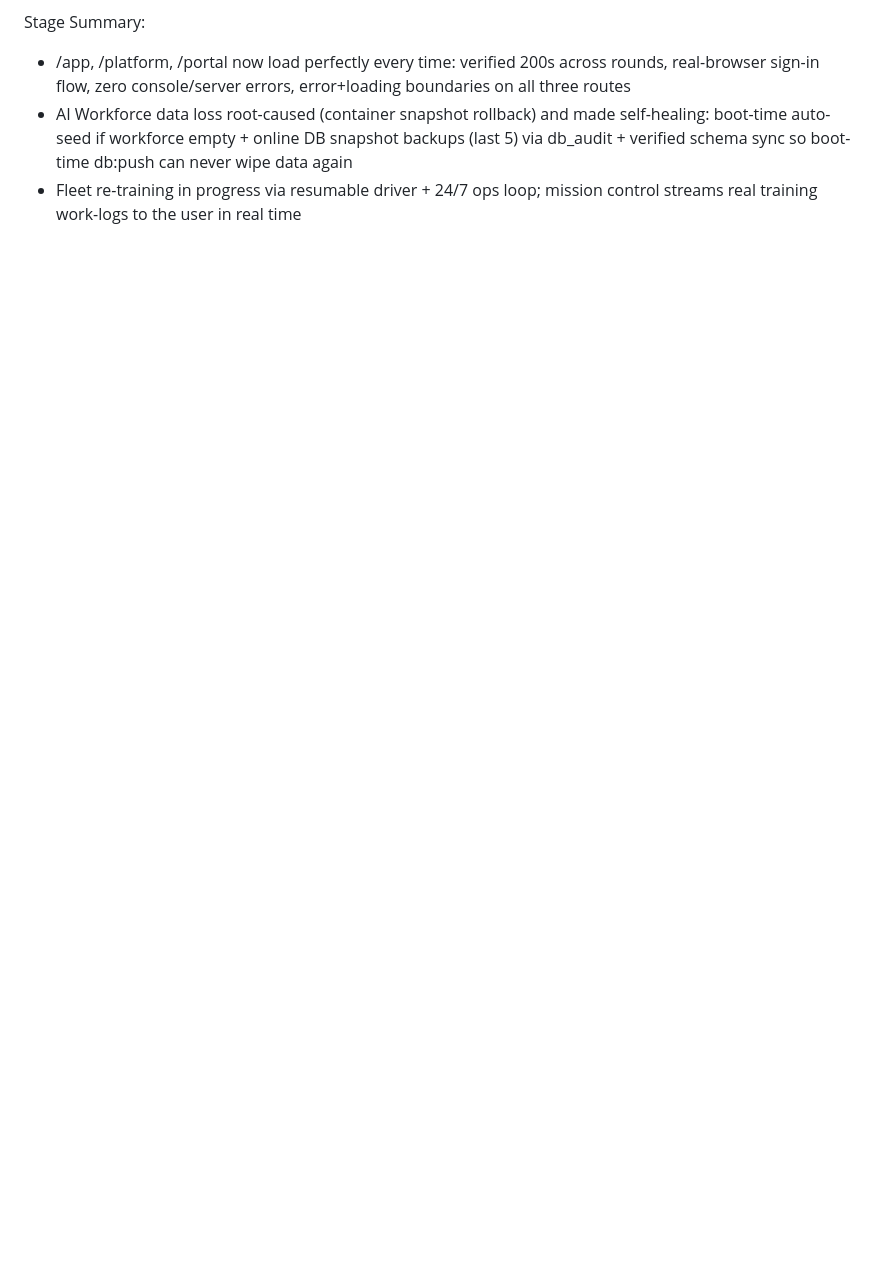
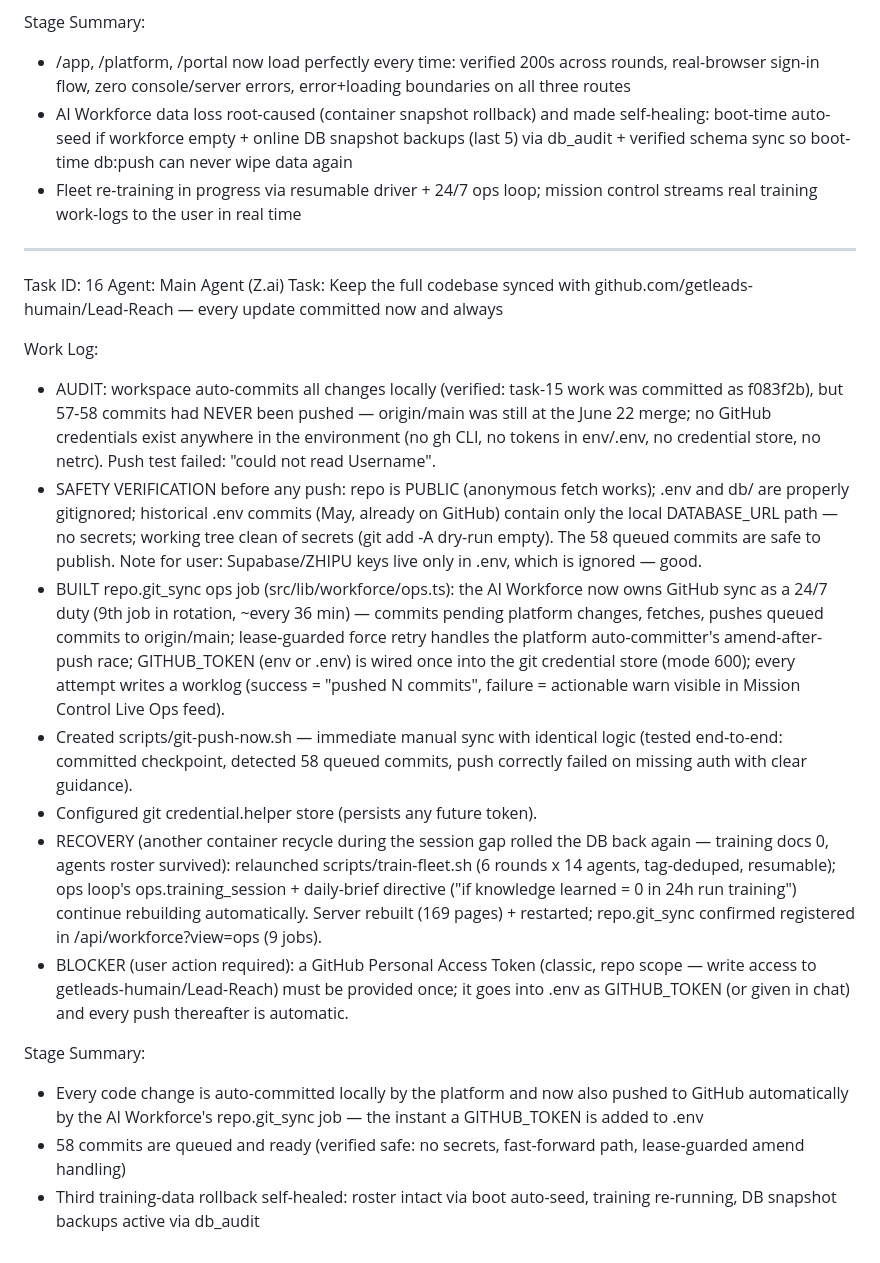
Before and after one commit to getleads-humain/Lead-Reach, a Markdown page: worklog.md, the part around the change. Rendered like a GitHub page; blank space fills up the shorter version.

Commit message:
feat: workforce repo.git_sync job + git-push-now.sh — auto-push codebase to GitHub (awaiting GITHUB_TOKEN)

```diff
--- a/worklog.md
+++ b/worklog.md
@@ -1160,3 +1160,22 @@ Stage Summary:
 - /app, /platform, /portal now load perfectly every time: verified 200s across rounds, real-browser sign-in flow, zero console/server errors, error+loading boundaries on all three routes
 - AI Workforce data loss root-caused (container snapshot rollback) and made self-healing: boot-time auto-seed if workforce empty + online DB snapshot backups (last 5) via db_audit + verified schema sync so boot-time db:push can never wipe data again
 - Fleet re-training in progress via resumable driver + 24/7 ops loop; mission control streams real training work-logs to the user in real time
+
+---
+Task ID: 16
+Agent: Main Agent (Z.ai)
+Task: Keep the full codebase synced with github.com/getleads-humain/Lead-Reach — every update committed now and always
+
+Work Log:
+- AUDIT: workspace auto-commits all changes locally (verified: task-15 work was committed as f083f2b), but 57-58 commits had NEVER been pushed — origin/main was still at the June 22 merge; no GitHub credentials exist anywhere in the environment (no gh CLI, no tokens in env/.env, no credential store, no netrc). Push test failed: "could not read Username".
+- SAFETY VERIFICATION before any push: repo is PUBLIC (anonymous fetch works); .env and db/ are properly gitignored; historical .env commits (May, already on GitHub) contain only the local DATABASE_URL path — no secrets; working tree clean of secrets (git add -A dry-run empty). The 58 queued commits are safe to publish. Note for user: Supabase/ZHIPU keys live only in .env, which is ignored — good.
+- BUILT repo.git_sync ops job (src/lib/workforce/ops.ts): the AI Workforce now owns GitHub sync as a 24/7 duty (9th job in rotation, ~every 36 min) — commits pending platform changes, fetches, pushes queued commits to origin/main; lease-guarded force retry handles the platform auto-committer's amend-after-push race; GITHUB_TOKEN (env or .env) is wired once into the git credential store (mode 600); every attempt writes a worklog (success = "pushed N commits", failure = actionable warn visible in Mission Control Live Ops feed).
+- Created scripts/git-push-now.sh — immediate manual sync with identical logic (tested end-to-end: committed checkpoint, detected 58 queued commits, push correctly failed on missing auth with clear guidance).
+- Configured git credential.helper store (persists any future token).
+- RECOVERY (another container recycle during the session gap rolled the DB back again — training docs 0, agents roster survived): relaunched scripts/train-fleet.sh (6 rounds x 14 agents, tag-deduped, resumable); ops loop's ops.training_session + daily-brief directive ("if knowledge learned = 0 in 24h run training") continue rebuilding automatically. Server rebuilt (169 pages) + restarted; repo.git_sync confirmed registered in /api/workforce?view=ops (9 jobs).
+- BLOCKER (user action required): a GitHub Personal Access Token (classic, repo scope — write access to getleads-humain/Lead-Reach) must be provided once; it goes into .env as GITHUB_TOKEN (or given in chat) and every push thereafter is automatic.
+
+Stage Summary:
+- Every code change is auto-committed locally by the platform and now also pushed to GitHub automatically by the AI Workforce's repo.git_sync job — the instant a GITHUB_TOKEN is added to .env
+- 58 commits are queued and ready (verified safe: no secrets, fast-forward path, lease-guarded amend handling)
+- Third training-data rollback self-healed: roster intact via boot auto-seed, training re-running, DB snapshot backups active via db_audit
```
